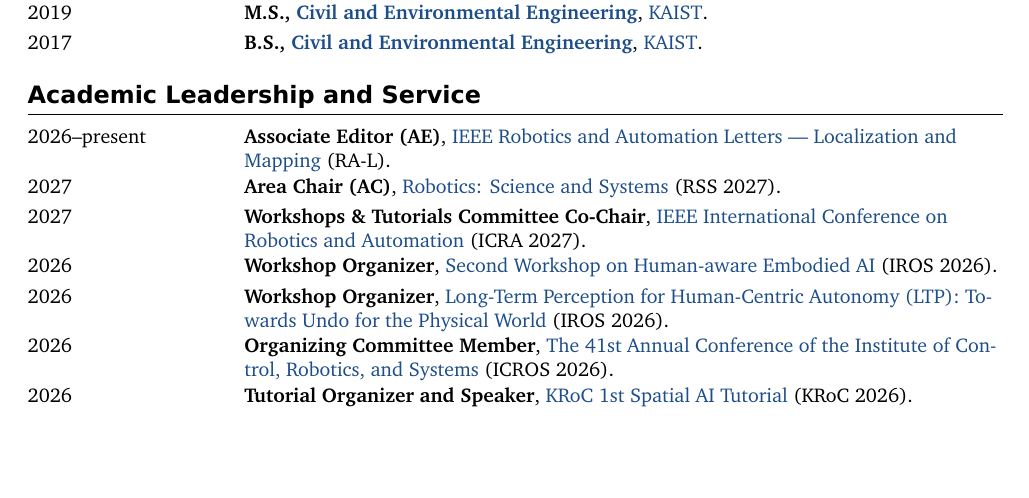
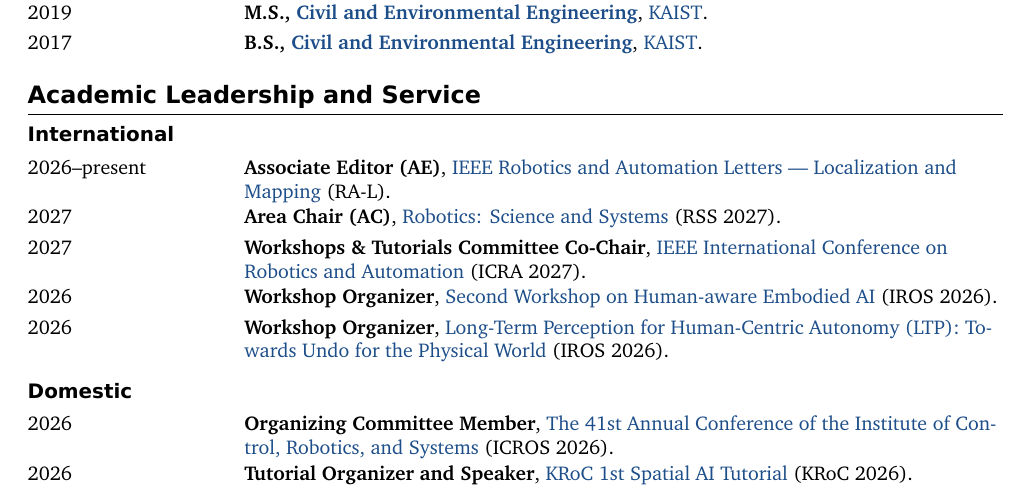
Before and after one commit to gisbi-kim/cv-giseopkim, a LaTeX document (main.tex): part of page 1 of 6, cut so that both start at the same text, the shorter picture padded with empty space. Compiled offline with XeLaTeX.

Commit message:
Synchronize academic service from website

```diff
--- a/main.tex
+++ b/main.tex
@@ -183,12 +183,17 @@
 
 \section{Academic Leadership and Service}
 % BEGIN WEBSITE SERVICE
+\subsection{International}
 \begin{tabularx}{\textwidth}{@{}L{34mm}Y@{}}
 \daterow{2026--present}{\textbf{Associate Editor (AE)}, \href{https://www.ieee-ras.org/publications/ra-l}{IEEE Robotics and Automation Letters — Localization and Mapping} (RA-L).}
 \daterow{2027}{\textbf{Area Chair (AC)}, \href{https://roboticsconference.org/}{Robotics: Science and Systems} (RSS 2027).}
 \daterow{2027}{\textbf{Workshops \& Tutorials Committee Co-Chair}, \href{https://2027.ieee-icra.org/about/committee/\#:~:text=Workshops\%20\%26\%20Tutorials\%20Committee}{IEEE International Conference on Robotics and Automation} (ICRA 2027).}
 \daterow{2026}{\textbf{Workshop Organizer}, \href{https://heai-iros26-workshop.github.io/}{Second Workshop on Human-aware Embodied AI} (IROS 2026).}
 \daterow{2026}{\textbf{Workshop Organizer}, \href{https://mit-spark.github.io/Longterm-Perception-WS/}{Long-Term Perception for Human-Centric Autonomy (LTP): Towards Undo for the Physical World} (IROS 2026).}
+\end{tabularx}
+
+\subsection{Domestic}
+\begin{tabularx}{\textwidth}{@{}L{34mm}Y@{}}
 \daterow{2026}{\textbf{Organizing Committee Member}, \href{https://gisbi-kim.github.io/icros2026-explorer/}{The 41st Annual Conference of the Institute of Control, Robotics, and Systems} (ICROS 2026).}
 \daterow{2026}{\textbf{Tutorial Organizer and Speaker}, \href{https://sites.google.com/view/kroc26-spatial-ai-tutorial/home}{KRoC 1st Spatial AI Tutorial} (KRoC 2026).}
 \end{tabularx}
```
Also changed, not shown: CHANGELOG.md, README.md, main.pdf.
